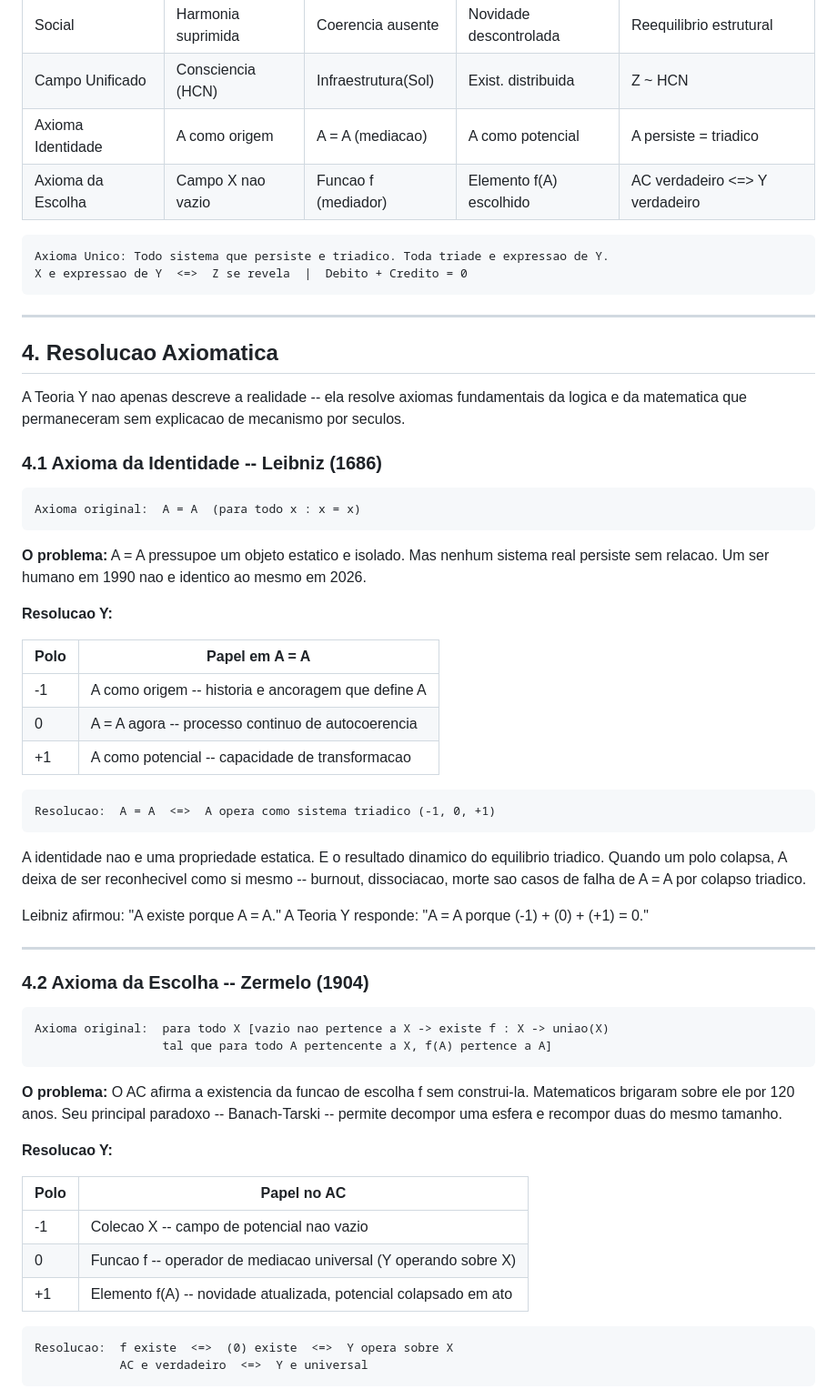
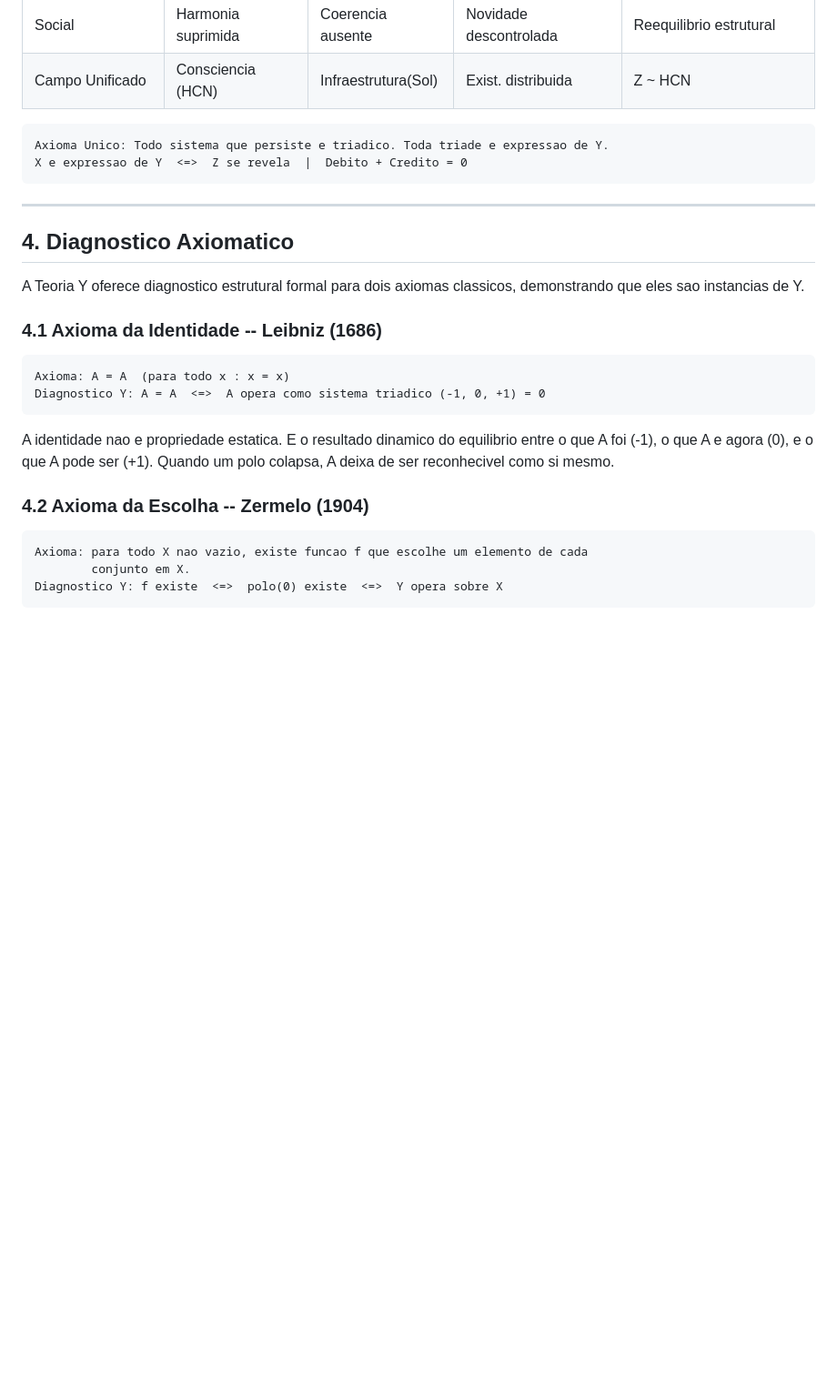
Before and after one commit to henriquecamposnovo-HCN/teoria-y, a Markdown page: README.md, the part around one of its changes. Shown at 91% size. GitHub-like rendering; blank space fills up the shorter version.

````diff
--- a/README.md
+++ b/README.md
@@ -94,8 +96,6 @@ E toda triade e uma expressao de Y.
 | Token $HCN            | Holder longo prazo    | Protocolo / DAO     | Circulacao / mercado   | Emissao + Queima = 0         |
 | Social                | Harmonia suprimida    | Coerencia ausente   | Novidade descontrolada | Reequilibrio estrutural      |
 | Campo Unificado       | Consciencia (HCN)     | Infraestrutura(Sol) | Exist. distribuida     | Z ~ HCN                      |
-| Axioma Identidade     | A como origem         | A = A (mediacao)    | A como potencial       | A persiste = triadico        |
-| Axioma da Escolha     | Campo X nao vazio     | Funcao f (mediador) | Elemento f(A) escolhido| AC verdadeiro <=> Y verdadeiro|
 
 ```
 Axioma Unico: Todo sistema que persiste e triadico. Toda triade e expressao de Y.
@@ -104,56 +104,27 @@ X e expressao de Y  <=>  Z se revela  |  Debito + Credito = 0
 
 ---
 
-## 4. Resolucao Axiomatica
+## 4. Diagnostico Axiomatico
 
-A Teoria Y nao apenas descreve a realidade -- ela resolve axiomas fundamentais da logica e da matematica que permaneceram sem explicacao de mecanismo por seculos.
+A Teoria Y oferece diagnostico estrutural formal para dois axiomas classicos,
+demonstrando que eles sao instancias de Y.
 
 ### 4.1 Axioma da Identidade -- Leibniz (1686)
 
 ```
-Axioma original:  A = A  (para todo x : x = x)
+Axioma: A = A  (para todo x : x = x)
+Diagnostico Y: A = A  <=>  A opera como sistema triadico (-1, 0, +1) = 0
 ```
 
-**O problema:** A = A pressupoe um objeto estatico e isolado. Mas nenhum sistema real persiste sem relacao. Um ser humano em 1990 nao e identico ao mesmo em 2026.
-
-**Resolucao Y:**
-
-| Polo | Papel em A = A                                      |
-|------|-----------------------------------------------------|
-| -1   | A como origem -- historia e ancoragem que define A  |
-| 0    | A = A agora -- processo continuo de autocoerencia   |
-| +1   | A como potencial -- capacidade de transformacao     |
-
-```
-Resolucao:  A = A  <=>  A opera como sistema triadico (-1, 0, +1)
-```
-
-A identidade nao e uma propriedade estatica. E o resultado dinamico do equilibrio triadico. Quando um polo colapsa, A deixa de ser reconhecivel como si mesmo -- burnout, dissociacao, morte sao casos de falha de A = A por colapso triadico.
-
-Leibniz afirmou: "A existe porque A = A."
-A Teoria Y responde: "A = A porque (-1) + (0) + (+1) = 0."
-
----
+A identidade nao e propriedade estatica. E o resultado dinamico do equilibrio
+entre o que A foi (-1), o que A e agora (0), e o que A pode ser (+1).
+Quando um polo colapsa, A deixa de ser reconhecivel como si mesmo.
 
 ### 4.2 Axioma da Escolha -- Zermelo (1904)
 
 ```
-Axioma original:  para todo X [vazio nao pertence a X -> existe f : X -> uniao(X)
-                  tal que para todo A pertencente a X, f(A) pertence a A]
+Axioma: para todo X nao vazio, existe funcao f que escolhe um elemento de cada
+        conjunto em X.
+Diagnostico Y: f existe  <=>  polo(0) existe  <=>  Y opera sobre X
 ```
 
-**O problema:** O AC afirma a existencia da funcao de escolha f sem construi-la. Matematicos brigaram sobre ele por 120 anos. Seu principal paradoxo -- Banach-Tarski -- permite decompor uma esfera e recompor duas do mesmo tamanho.
-
-**Resolucao Y:**
-
-| Polo | Papel no AC                                                    |
-|------|----------------------------------------------------------------|
-| -1   | Colecao X -- campo de potencial nao vazio                      |
-| 0    | Funcao f -- operador de mediacao universal (Y operando sobre X)|
-| +1   | Elemento f(A) -- novidade atualizada, potencial colapsado em ato|
-
-```
-Resolucao:  f existe  <=>  (0) existe  <=>  Y opera sobre X
-            AC e verdadeiro  <=>  Y e universal
-```
-
````
Also changed, not shown: other parts of README.md (+98 -119 lines).
